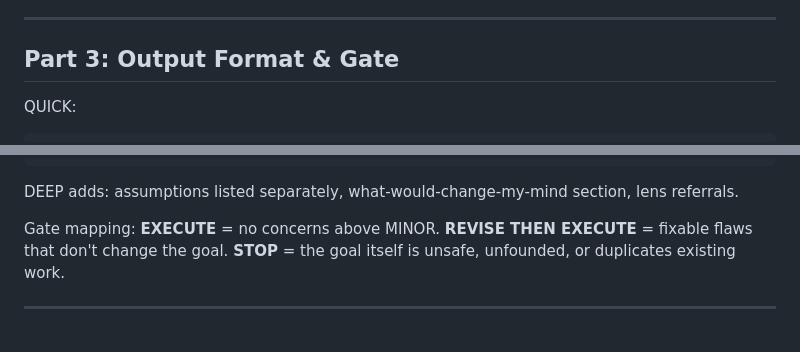
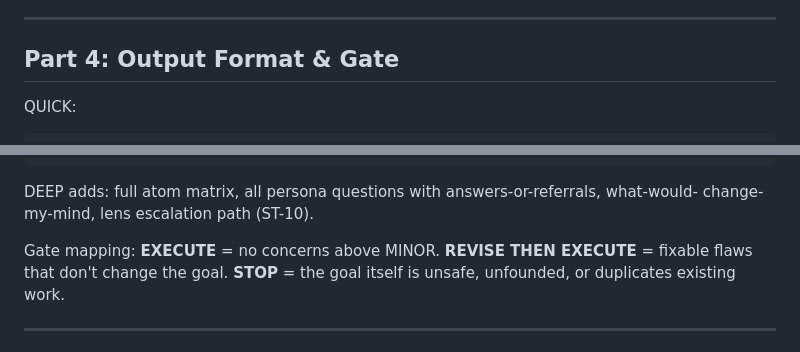
Before and after one commit to ragajatsuma-cmd/acidmind, a Markdown page: skills/secondthought-critic/SKILL.md, 2 parts joined by grey strips. Rendered like a GitHub page.

````diff
--- a/skills/secondthought-critic/SKILL.md
+++ b/skills/secondthought-critic/SKILL.md
@@ -108,7 +177,7 @@ Findings cite rule IDs (`[ST-XX]`).
 
 ---
 
-## Part 3: Output Format & Gate
+## Part 4: Output Format & Gate
 
 QUICK:
 
@@ -121,7 +197,8 @@ QUICK:
    <one question, only when verdict ≠ EXECUTE>
 ```
 
-DEEP adds: assumptions listed separately, what-would-change-my-mind section, lens referrals.
+DEEP adds: full atom matrix, all persona questions with answers-or-referrals, what-would-
+change-my-mind, lens escalation path (ST-10).
 
 Gate mapping: **EXECUTE** = no concerns above MINOR. **REVISE THEN EXECUTE** = fixable flaws
 that don't change the goal. **STOP** = the goal itself is unsafe, unfounded, or duplicates
````
Also changed, not shown: other parts of skills/secondthought-critic/SKILL.md (+85 -9 lines), CHANGELOG.md (+12 -0 lines).
